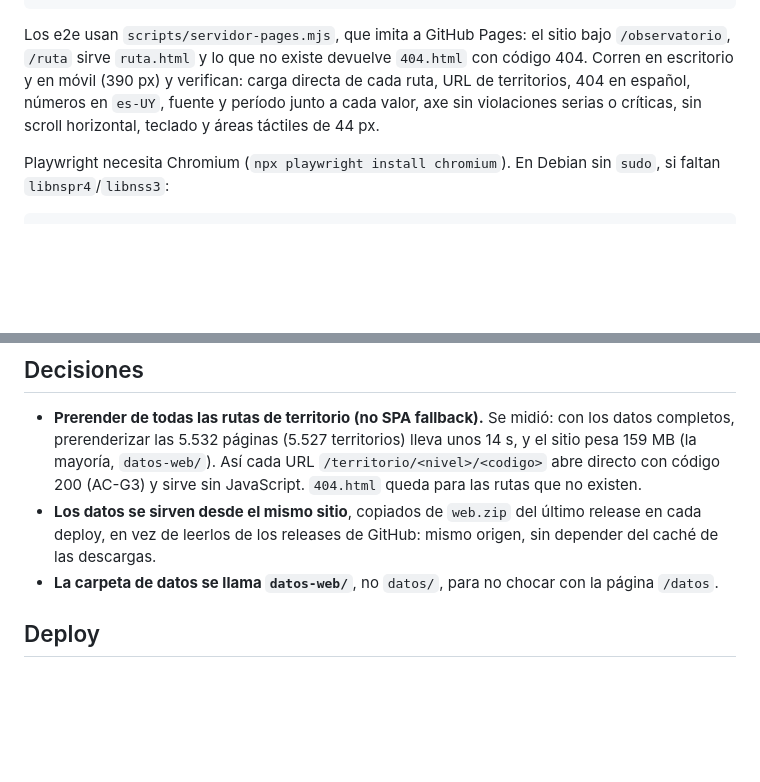
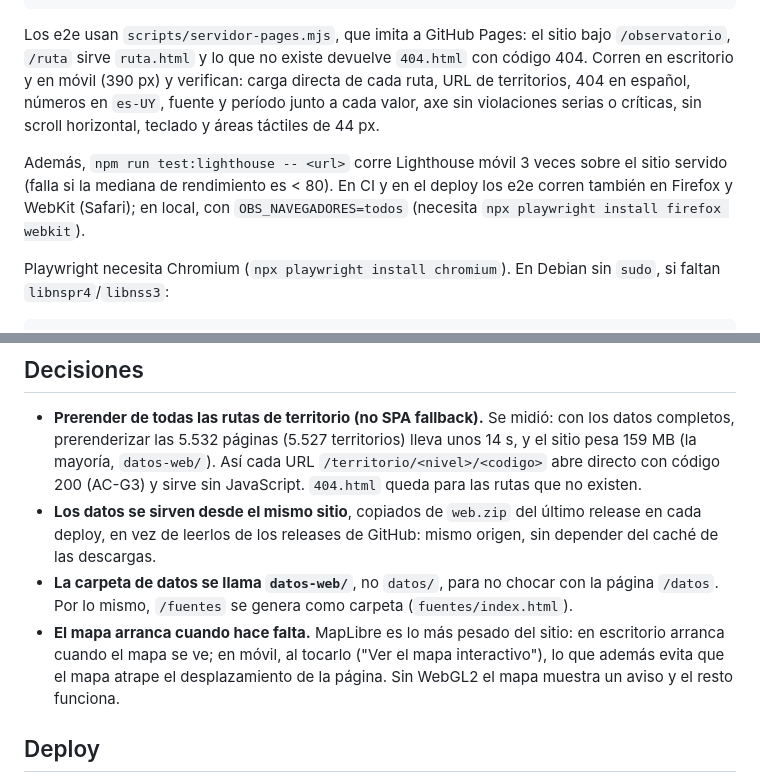
Before and after one commit to martintraverso/observatorio, a Markdown page: app/README.md, 2 parts joined by grey strips. Rendered like a GitHub page; blank space fills up the shorter version.

````diff
--- a/app/README.md
+++ b/app/README.md
@@ -25,6 +25,8 @@ npm run test:e2e                       # Playwright + axe sobre el build, servid
 
 Los e2e usan `scripts/servidor-pages.mjs`, que imita a GitHub Pages: el sitio bajo `/observatorio`, `/ruta` sirve `ruta.html` y lo que no existe devuelve `404.html` con código 404. Corren en escritorio y en móvil (390 px) y verifican: carga directa de cada ruta, URL de territorios, 404 en español, números en `es-UY`, fuente y período junto a cada valor, axe sin violaciones serias o críticas, sin scroll horizontal, teclado y áreas táctiles de 44 px.
 
+Además, `npm run test:lighthouse -- <url>` corre Lighthouse móvil 3 veces sobre el sitio servido (falla si la mediana de rendimiento es < 80). En CI y en el deploy los e2e corren también en Firefox y WebKit (Safari); en local, con `OBS_NAVEGADORES=todos` (necesita `npx playwright install firefox webkit`).
+
 Playwright necesita Chromium (`npx playwright install chromium`). En Debian sin `sudo`, si faltan `libnspr4`/`libnss3`:
 
 ```bash
@@ -50,7 +52,8 @@ Las fuentes (Inter y Space Grotesk) van empaquetadas con la app (`@fontsource`):
 
 - **Prerender de todas las rutas de territorio (no SPA fallback).** Se midió: con los datos completos, prerenderizar las 5.532 páginas (5.527 territorios) lleva unos 14 s, y el sitio pesa 159 MB (la mayoría, `datos-web/`). Así cada URL `/territorio/<nivel>/<codigo>` abre directo con código 200 (AC-G3) y sirve sin JavaScript. `404.html` queda para las rutas que no existen.
 - **Los datos se sirven desde el mismo sitio**, copiados de `web.zip` del último release en cada deploy, en vez de leerlos de los releases de GitHub: mismo origen, sin depender del caché de las descargas.
-- **La carpeta de datos se llama `datos-web/`**, no `datos/`, para no chocar con la página `/datos`.
+- **La carpeta de datos se llama `datos-web/`**, no `datos/`, para no chocar con la página `/datos`. Por lo mismo, `/fuentes` se genera como carpeta (`fuentes/index.html`).
+- **El mapa arranca cuando hace falta.** MapLibre es lo más pesado del sitio: en escritorio arranca cuando el mapa se ve; en móvil, al tocarlo ("Ver el mapa interactivo"), lo que además evita que el mapa atrape el desplazamiento de la página. Sin WebGL2 el mapa muestra un aviso y el resto funciona.
 
 ## Deploy
 
````
Also changed, not shown: README.md (+12 -0 lines), docs/PLAN.md (+1 -0 lines), docs/capturas/ficha.jpg (added), docs/capturas/mapa.jpg (added), docs/capturas/movil.jpg (added), 14 other files.
